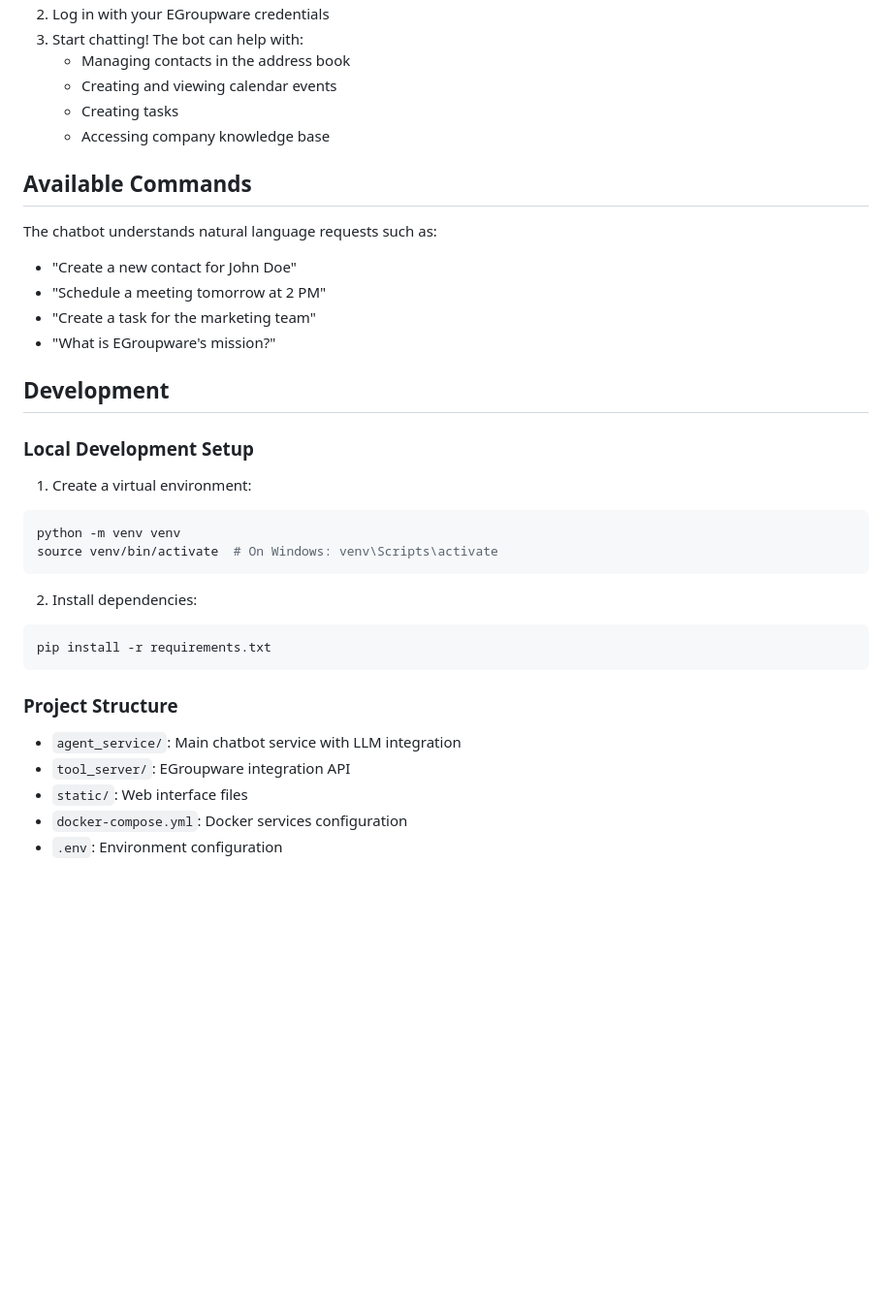
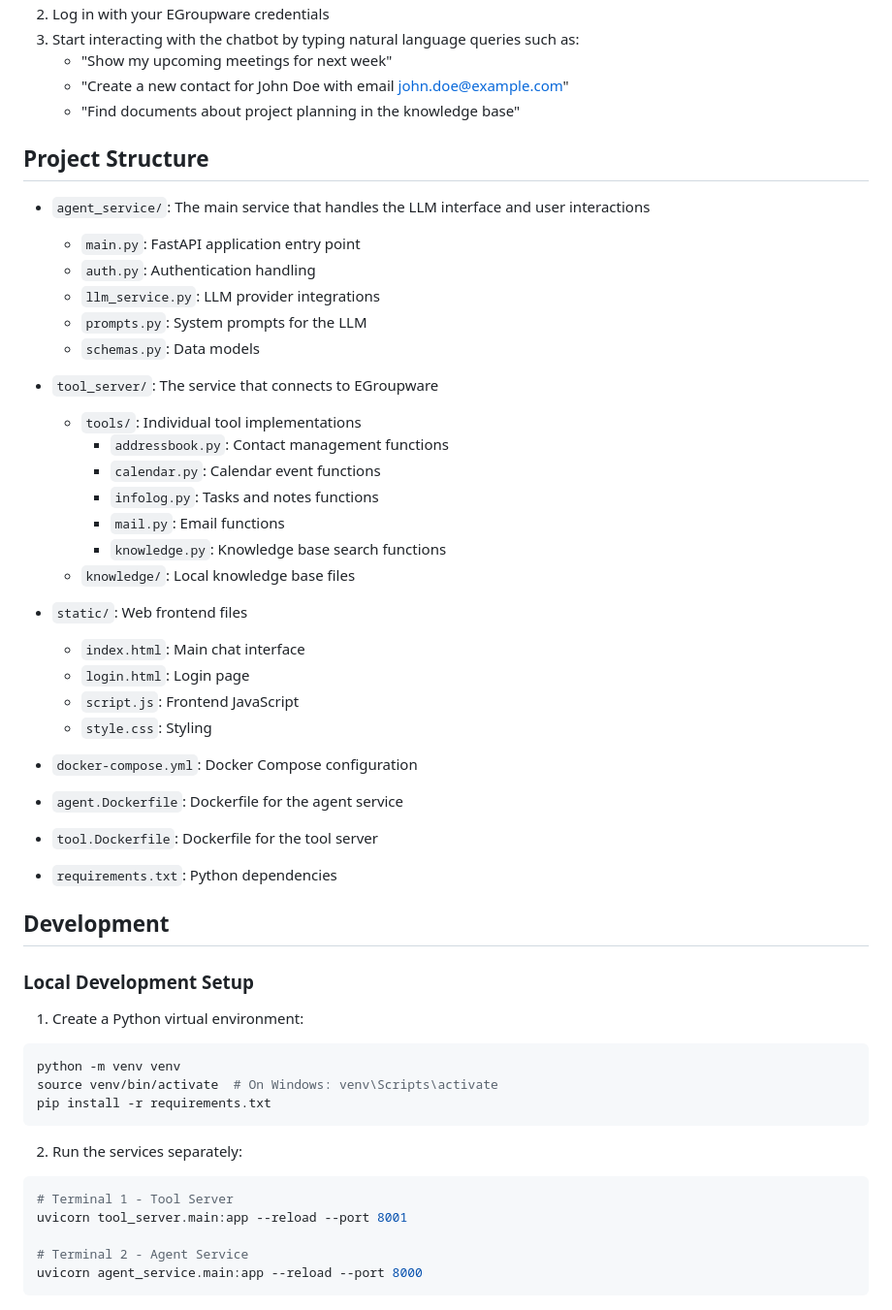
Before and after one commit to EGroupware/EGroupware-chatbot-MCP, a Markdown page: README.md, the part around one of its changes. Shown at 97% size. GitHub-like rendering; blank space fills up the shorter version.

Commit message:
Update README.md to enhance project overview, installation instructions, and usage examples

````diff
--- a/README.md
+++ b/README.md
@@ -75,39 +83,54 @@ The services will be available at:
 2. Log in with your EGroupware credentials
-3. Start chatting! The bot can help with:
-   - Managing contacts in the address book
-   - Creating and viewing calendar events
-   - Creating tasks
-   - Accessing company knowledge base
+3. Start interacting with the chatbot by typing natural language queries such as:
+   - "Show my upcoming meetings for next week"
+   - "Create a new contact for John Doe with email john.doe@example.com"
+   - "Find documents about project planning in the knowledge base"
 
-## Available Commands
+## Project Structure
 
-The chatbot understands natural language requests such as:
-- "Create a new contact for John Doe"
-- "Schedule a meeting tomorrow at 2 PM"
-- "Create a task for the marketing team"
-- "What is EGroupware's mission?"
+- `agent_service/`: The main service that handles the LLM interface and user interactions
+  - `main.py`: FastAPI application entry point
+  - `auth.py`: Authentication handling
+  - `llm_service.py`: LLM provider integrations
+  - `prompts.py`: System prompts for the LLM
+  - `schemas.py`: Data models
+
+- `tool_server/`: The service that connects to EGroupware
+  - `tools/`: Individual tool implementations
+    - `addressbook.py`: Contact management functions
+    - `calendar.py`: Calendar event functions
+    - `infolog.py`: Tasks and notes functions
+    - `mail.py`: Email functions
+    - `knowledge.py`: Knowledge base search functions
+  - `knowledge/`: Local knowledge base files
+
+- `static/`: Web frontend files
+  - `index.html`: Main chat interface
+  - `login.html`: Login page
+  - `script.js`: Frontend JavaScript
+  - `style.css`: Styling
+
+- `docker-compose.yml`: Docker Compose configuration
+- `agent.Dockerfile`: Dockerfile for the agent service
+- `tool.Dockerfile`: Dockerfile for the tool server
+- `requirements.txt`: Python dependencies
 
 ## Development
 
 ### Local Development Setup
 
-1. Create a virtual environment:
+1. Create a Python virtual environment:
 ```bash
 python -m venv venv
 source venv/bin/activate  # On Windows: venv\Scripts\activate
-```
-
-2. Install dependencies:
-```bash
 pip install -r requirements.txt
 ```
 
+2. Run the services separately:
+```bash
+# Terminal 1 - Tool Server
+uvicorn tool_server.main:app --reload --port 8001
 
-
-### Project Structure
-
-- `agent_service/`: Main chatbot service with LLM integration
-- `tool_server/`: EGroupware integration API
-- `static/`: Web interface files
-- `docker-compose.yml`: Docker services configuration
-- `.env`: Environment configuration
+# Terminal 2 - Agent Service
+uvicorn agent_service.main:app --reload --port 8000
+```
````
Also changed, not shown: other parts of README.md (+60 -52 lines).
